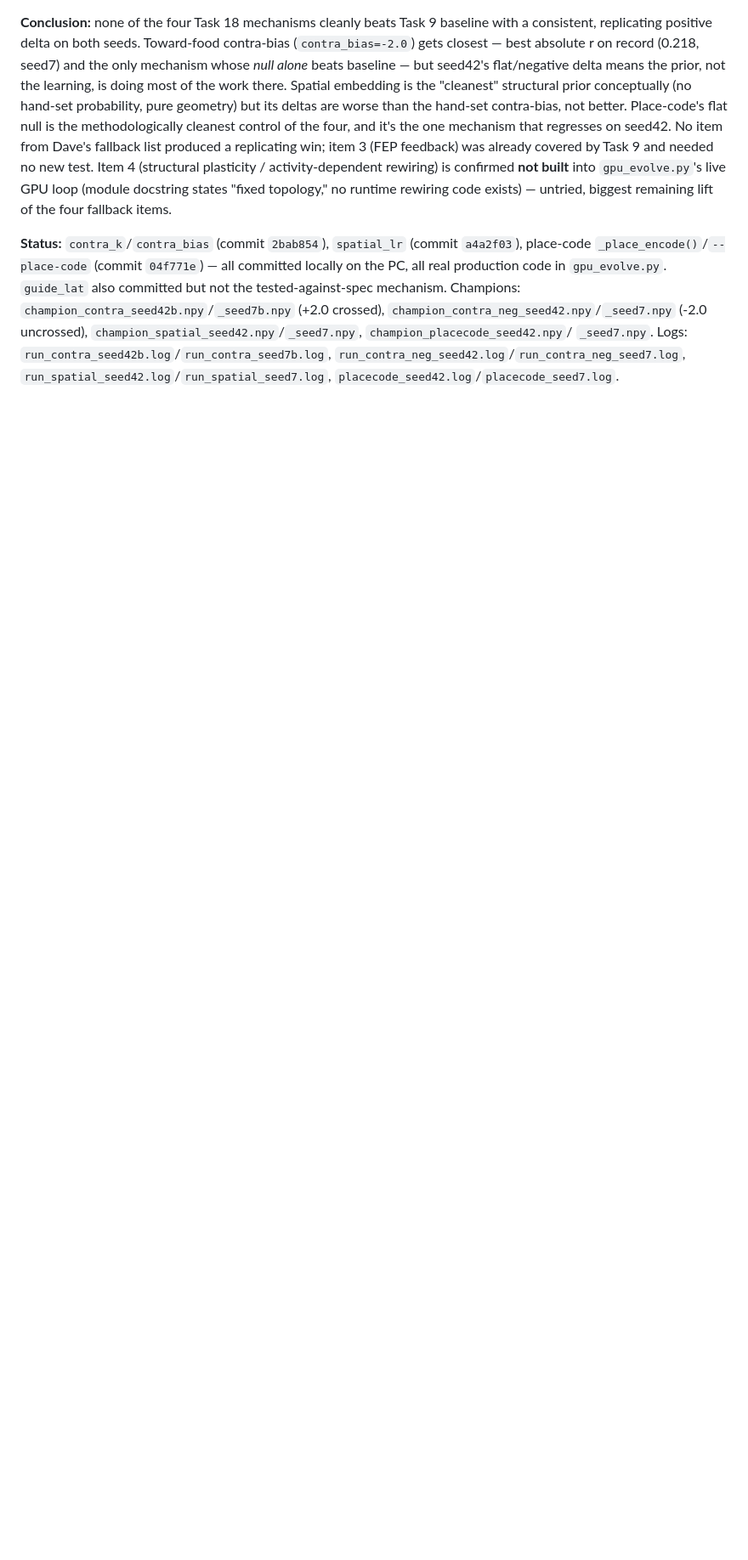
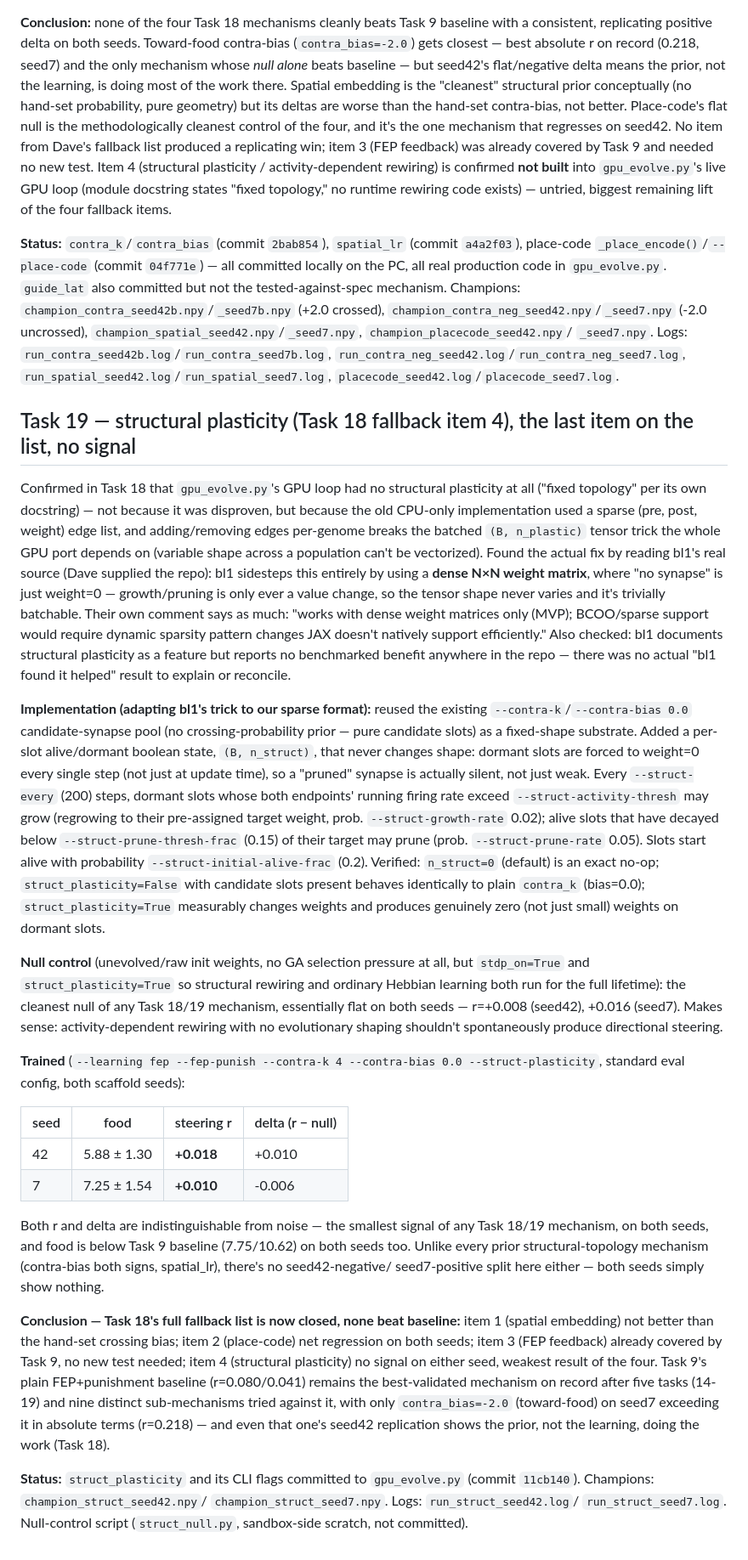
Before and after one commit to charlesdvaught-hash/DigitalOrganoid, a Markdown page: RESULTS.md, the part around the change. Shown at 85% size. GitHub-like rendering; blank space fills up the shorter version.

Commit message:
Task 19: structural plasticity (bl1-inspired) closes Dave's fallback list, no signal on either seed

```diff
--- a/RESULTS.md
+++ b/RESULTS.md
@@ -1485,3 +1485,78 @@ crossed), `champion_contra_neg_seed42.npy`/`_seed7.npy` (-2.0 uncrossed),
 `run_contra_neg_seed42.log`/`run_contra_neg_seed7.log`,
 `run_spatial_seed42.log`/`run_spatial_seed7.log`,
 `placecode_seed42.log`/`placecode_seed7.log`.
+
+## Task 19 — structural plasticity (Task 18 fallback item 4), the last item on the list, no signal
+
+Confirmed in Task 18 that `gpu_evolve.py`'s GPU loop had no structural
+plasticity at all ("fixed topology" per its own docstring) — not because it
+was disproven, but because the old CPU-only implementation used a sparse
+(pre, post, weight) edge list, and adding/removing edges per-genome breaks
+the batched `(B, n_plastic)` tensor trick the whole GPU port depends on
+(variable shape across a population can't be vectorized). Found the actual
+fix by reading bl1's real source (Dave supplied the repo): bl1 sidesteps
+this entirely by using a **dense N×N weight matrix**, where "no synapse" is
+just weight=0 — growth/pruning is only ever a value change, so the tensor
+shape never varies and it's trivially batchable. Their own comment says as
+much: "works with dense weight matrices only (MVP); BCOO/sparse support
+would require dynamic sparsity pattern changes JAX doesn't natively support
+efficiently." Also checked: bl1 documents structural plasticity as a
+feature but reports no benchmarked benefit anywhere in the repo — there was
+no actual "bl1 found it helped" result to explain or reconcile.
+
+**Implementation (adapting bl1's trick to our sparse format):** reused the
+existing `--contra-k`/`--contra-bias 0.0` candidate-synapse pool (no
+crossing-probability prior — pure candidate slots) as a fixed-shape
+substrate. Added a per-slot alive/dormant boolean state, `(B, n_struct)`,
+that never changes shape: dormant slots are forced to weight=0 every single
+step (not just at update time), so a "pruned" synapse is actually silent,
+not just weak. Every `--struct-every` (200) steps, dormant slots whose both
+endpoints' running firing rate exceed `--struct-activity-thresh` may grow
+(regrowing to their pre-assigned target weight, prob. `--struct-growth-rate`
+0.02); alive slots that have decayed below `--struct-prune-thresh-frac`
+(0.15) of their target may prune (prob. `--struct-prune-rate` 0.05). Slots
+start alive with probability `--struct-initial-alive-frac` (0.2). Verified:
+`n_struct=0` (default) is an exact no-op; `struct_plasticity=False` with
+candidate slots present behaves identically to plain `contra_k` (bias=0.0);
+`struct_plasticity=True` measurably changes weights and produces genuinely
+zero (not just small) weights on dormant slots.
+
+**Null control** (unevolved/raw init weights, no GA selection pressure at
+all, but `stdp_on=True` and `struct_plasticity=True` so structural rewiring
+and ordinary Hebbian learning both run for the full lifetime): the cleanest
+null of any Task 18/19 mechanism, essentially flat on both seeds —
+r=+0.008 (seed42), +0.016 (seed7). Makes sense: activity-dependent rewiring
+with no evolutionary shaping shouldn't spontaneously produce directional
+steering.
+
+**Trained** (`--learning fep --fep-punish --contra-k 4 --contra-bias 0.0
+--struct-plasticity`, standard eval config, both scaffold seeds):
+
+| seed | food | steering r | delta (r − null) |
+|---|---|---|---|
+| 42 | 5.88 ± 1.30 | **+0.018** | +0.010 |
+| 7  | 7.25 ± 1.54 | **+0.010** | -0.006 |
+
+Both r and delta are indistinguishable from noise — the smallest signal of
+any Task 18/19 mechanism, on both seeds, and food is below Task 9 baseline
+(7.75/10.62) on both seeds too. Unlike every prior structural-topology
+mechanism (contra-bias both signs, spatial_lr), there's no seed42-negative/
+seed7-positive split here either — both seeds simply show nothing.
+
+**Conclusion — Task 18's full fallback list is now closed, none beat
+baseline:** item 1 (spatial embedding) not better than the hand-set
+crossing bias; item 2 (place-code) net regression on both seeds; item 3
+(FEP feedback) already covered by Task 9, no new test needed; item 4
+(structural plasticity) no signal on either seed, weakest result of the
+four. Task 9's plain FEP+punishment baseline (r=0.080/0.041) remains the
+best-validated mechanism on record after five tasks (14-19) and nine
+distinct sub-mechanisms tried against it, with only `contra_bias=-2.0`
+(toward-food) on seed7 exceeding it in absolute terms (r=0.218) — and even
+that one's seed42 replication shows the prior, not the learning, doing the
+work (Task 18).
+
+**Status:** `struct_plasticity` and its CLI flags committed to
+`gpu_evolve.py` (commit `11cb140`). Champions: `champion_struct_seed42.npy`/
+`champion_struct_seed7.npy`. Logs: `run_struct_seed42.log`/
+`run_struct_seed7.log`. Null-control script (`struct_null.py`, sandbox-side
+scratch, not committed).
```
Also changed, not shown: HANDOFF.md (+38 -20 lines).
